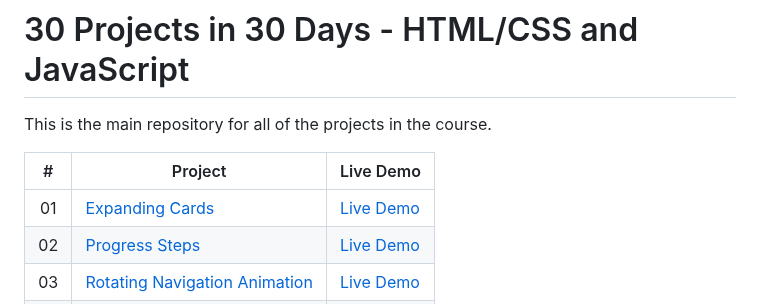
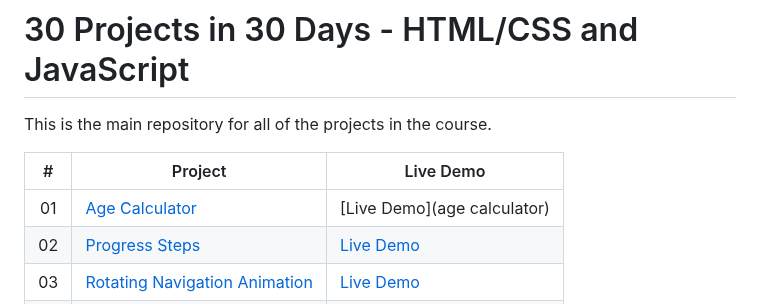
Before and after one commit to DeoVindice29/MINI-PROJECTS, a Markdown page: README.md, the part around the change. Rendered like a GitHub page.

```diff
--- a/README.md
+++ b/README.md
@@ -4,7 +4,7 @@ This is the main repository for all of the projects in the course.
 
 |  #  | Project                                                                                                                     | Live Demo                                                                         |
 | :-: | --------------------------------------------------------------------------------------------------------------------------- | --------------------------------------------------------------------------------- |
-| 01  | [Expanding Cards](https://github.com/bradtraversy/50projects50days/tree/master/expanding-cards)                             | [Live Demo](https://50projects50days.com/projects/expanding-cards/)               |
+| 01  | [Age Calculator](https://github.com/bradtraversy/50projects50days/tree/master/expanding-cards)                             | [Live Demo](age calculator)               |
 | 02  | [Progress Steps](https://github.com/bradtraversy/50projects50days/tree/master/progress-steps)                               | [Live Demo](https://50projects50days.com/projects/progress-steps/)                |
 | 03  | [Rotating Navigation Animation](https://github.com/bradtraversy/50projects50days/tree/master/rotating-nav-animation)                       | [Live Demo](https://50projects50days.com/projects/rotating-navigation-animation/) |
 | 04  | [Hidden Search Widget](https://github.com/bradtraversy/50projects50days/tree/master/hidden-search)                          | [Live Demo](https://50projects50days.com/projects/hidden-search-widget/)          |
```
